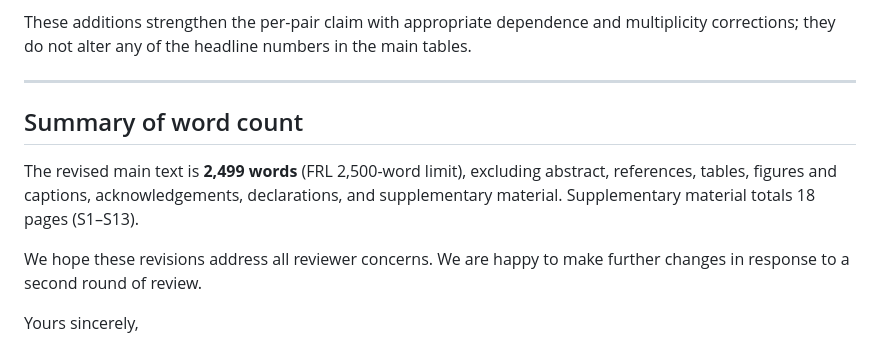
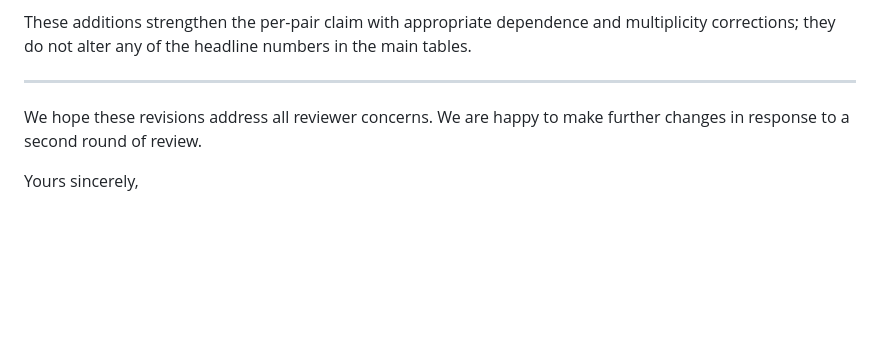
Before and after one commit to modelguard-lab/Paper1-Regime-Labels-Are-Not-Representation-Invariant, a Markdown page: paper/Response_to_Reviewers_FRL-D-26-01359.md, the part around the change. Drawn GitHub-style; blank space fills up the shorter version.

Commit message:
Drop word-count summary from Response_to_Reviewers

```diff
--- a/paper/Response_to_Reviewers_FRL-D-26-01359.md
+++ b/paper/Response_to_Reviewers_FRL-D-26-01359.md
@@ -157,10 +157,6 @@ These additions strengthen the per-pair claim with appropriate dependence and mu
 
 ---
 
-## Summary of word count
-
-The revised main text is **2,499 words** (FRL 2,500-word limit), excluding abstract, references, tables, figures and captions, acknowledgements, declarations, and supplementary material. Supplementary material totals 18 pages (S1–S13).
-
 We hope these revisions address all reviewer concerns. We are happy to make further changes in response to a second round of review.
 
 Yours sincerely,
```
